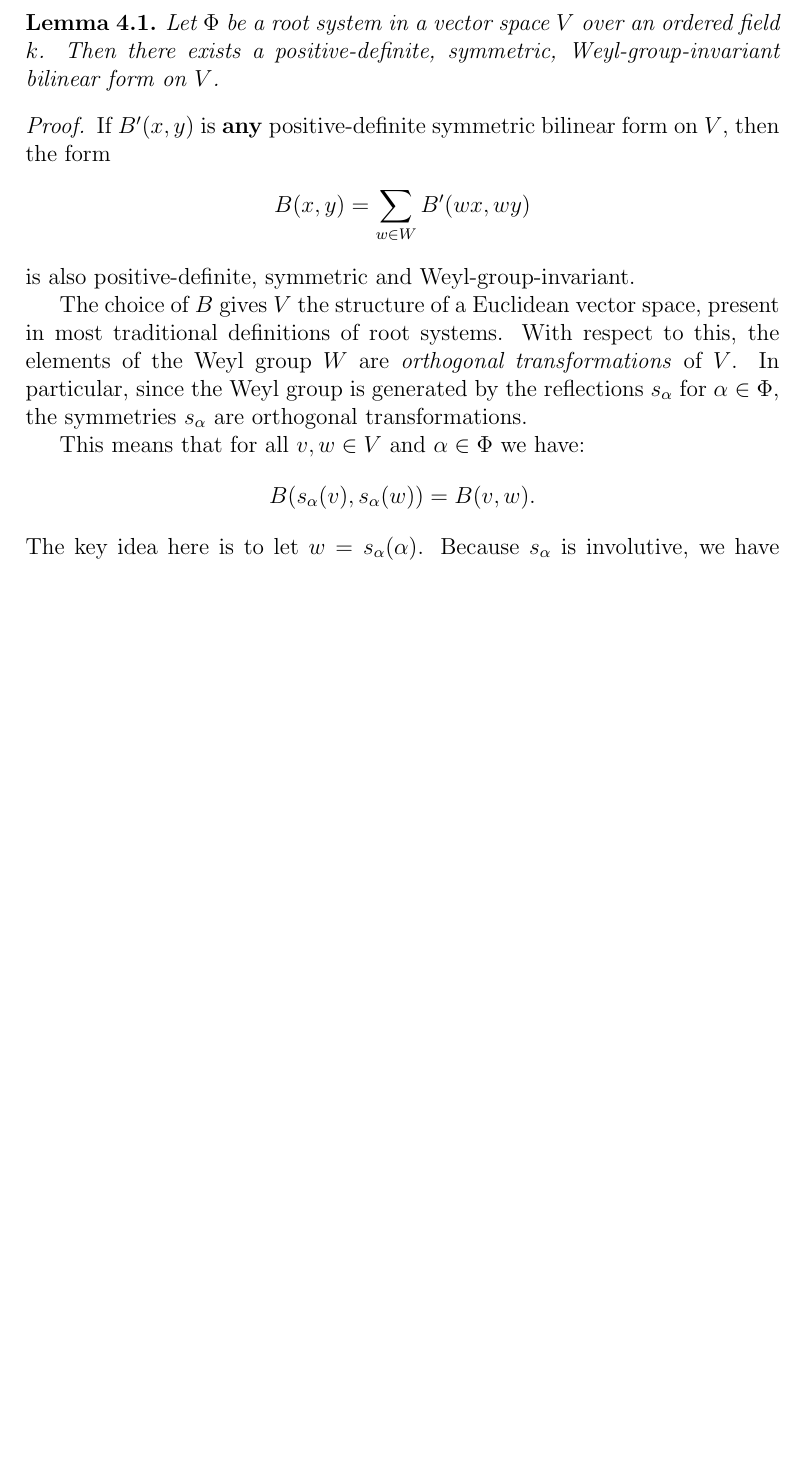
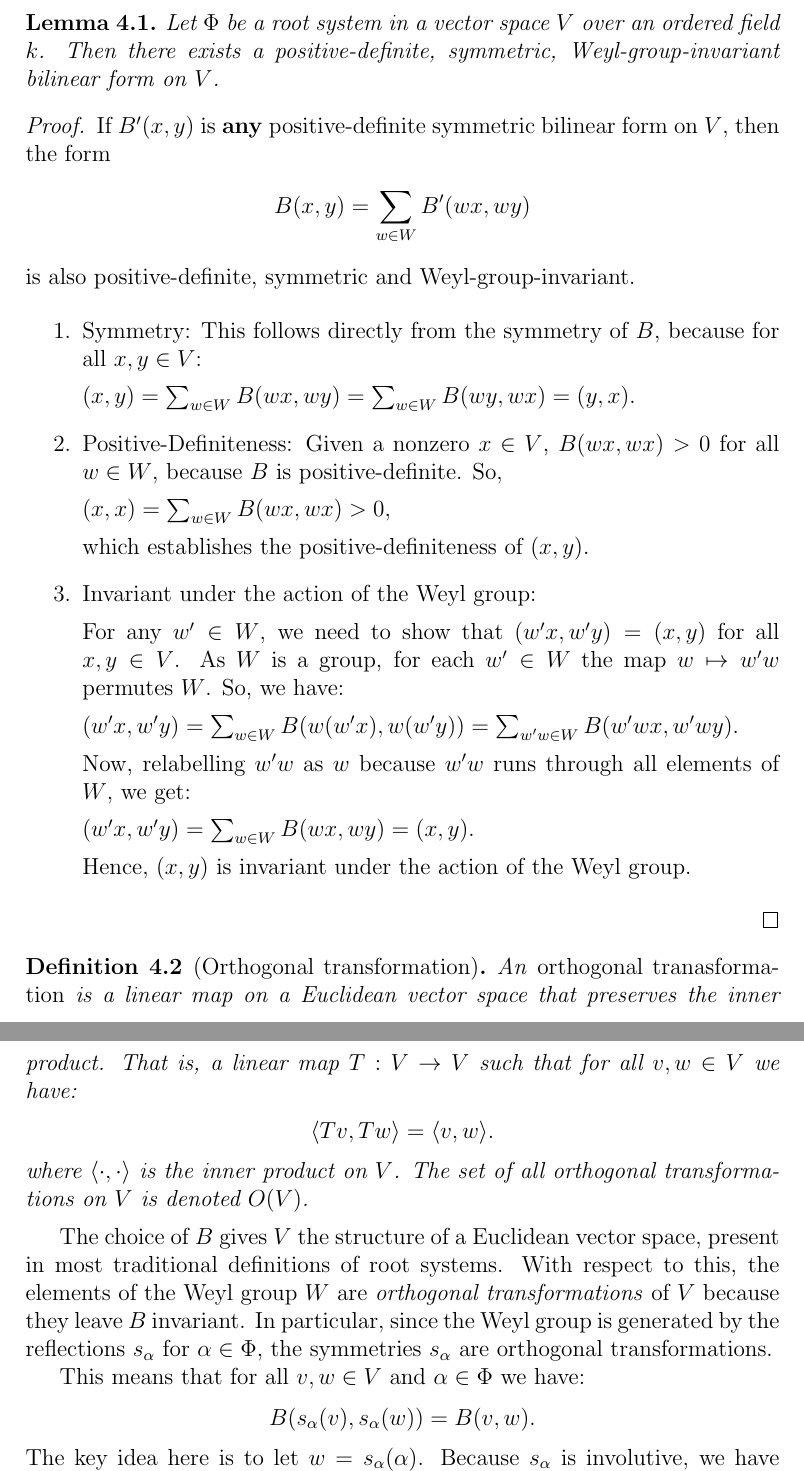
Before and after one commit to DeeproChoudhury/root-data, a LaTeX paper (docs/notes-2023-03-04.tex): part of page 7 of 8 before the commit and two parts of pages 7 and 8 of 8 after it, the two joined at a grey line, cut so that both start at the same text, the shorter picture padded with empty space. Compiled offline with pdfLaTeX.

Commit message:
Prove average bilinear form is invariant and positive-definite

```diff
--- a/docs/notes-2023-03-04.tex
+++ b/docs/notes-2023-03-04.tex
@@ -309,9 +309,48 @@ $\alpha^*$ and $\beta^*$. The following lemma gives the answer:
   \end{align*}
   is also positive-definite, symmetric and Weyl-group-invariant.
 
-  The choice of $B$ gives $V$ the structure of a Euclidean vector space,
+  \begin{enumerate}
+    \item Symmetry: This follows directly from the symmetry of $B$, because for all $x, y \in V$:
+
+    $(x, y) = \sum_{w \in W} B(wx, wy) = \sum_{w \in W} B(wy, wx) = (y, x)$.
+
+    \item Positive-Definiteness: Given a nonzero $x \in V$, $B(wx, wx) > 0$ for all $w \in W$,
+    because $B$ is positive-definite. So,
+
+    $(x, x) = \sum_{w \in W} B(wx, wx) > 0$,
+
+    which establishes the positive-definiteness of $(x, y)$.
+
+    \item Invariant under the action of the  Weyl group:
+
+    For any $w' \in W$, we need to show that $(w'x, w'y) = (x, y)$ for all $x, y \in V$.
+    As $W$ is a group, for each $w' \in W$ the map $w \mapsto w'w$ permutes $W$. So, we have:
+
+    $(w'x, w'y) = \sum_{w \in W} B(w(w'x), w(w'y)) = \sum_{w'w \in W} B(w'wx, w'wy)$.
+
+    Now, relabelling $w'w$ as $w$ because $w'w$ runs through all elements of $W$, we get:
+
+    $(w'x, w'y) = \sum_{w \in W} B(wx, wy) = (x, y)$.
+
+    Hence, $(x, y)$ is invariant under the action of the Weyl group.
+  \end{enumerate}
+
+\end{proof}
+
+\begin{definition}[Orthogonal transformation]
+  An \emph{orthogonal tranasformation} is a linear map on a Euclidean vector space that preserves
+  the inner product. That is, a linear map $T : V \to V$ such that for all $v, w \in V$ we have:
+  \begin{align*}
+    \langle Tv, Tw \rangle = \langle v, w \rangle.
+  \end{align*}
+  where $\langle \cdot, \cdot \rangle$ is the inner product on $V$. The set of all orthogonal
+  transformations on $V$ is denoted $O(V)$.
+\end{definition}
+
+The choice of $B$ gives $V$ the structure of a Euclidean vector space,
   present in most traditional definitions of root systems. With respect to this,
-  the elements of the Weyl group $W$ are \emph{orthogonal transformations} of $V$.
+  the elements of the Weyl group $W$ are \emph{orthogonal transformations} of $V$
+  because they leave $B$ invariant.
   In particular, since the Weyl group is generated by the reflections $s_\alpha$
   for $\alpha \in \Phi$, the symmetries $s_\alpha$ are orthogonal transformations.
 
```
Also changed, not shown: docs/notes-2023-03-04.pdf, docs/notes-2023-03-04.tex (2 more changed lines).
